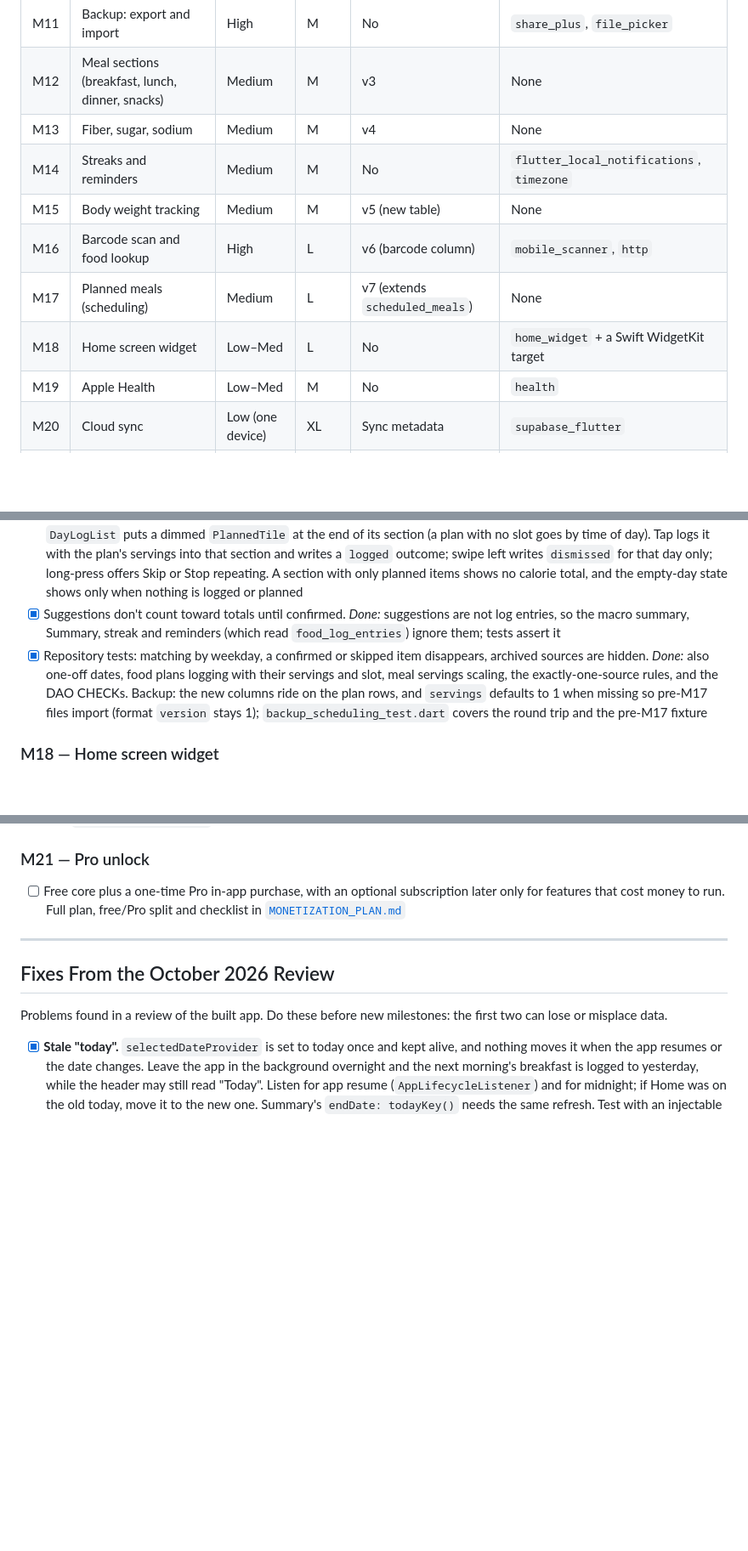
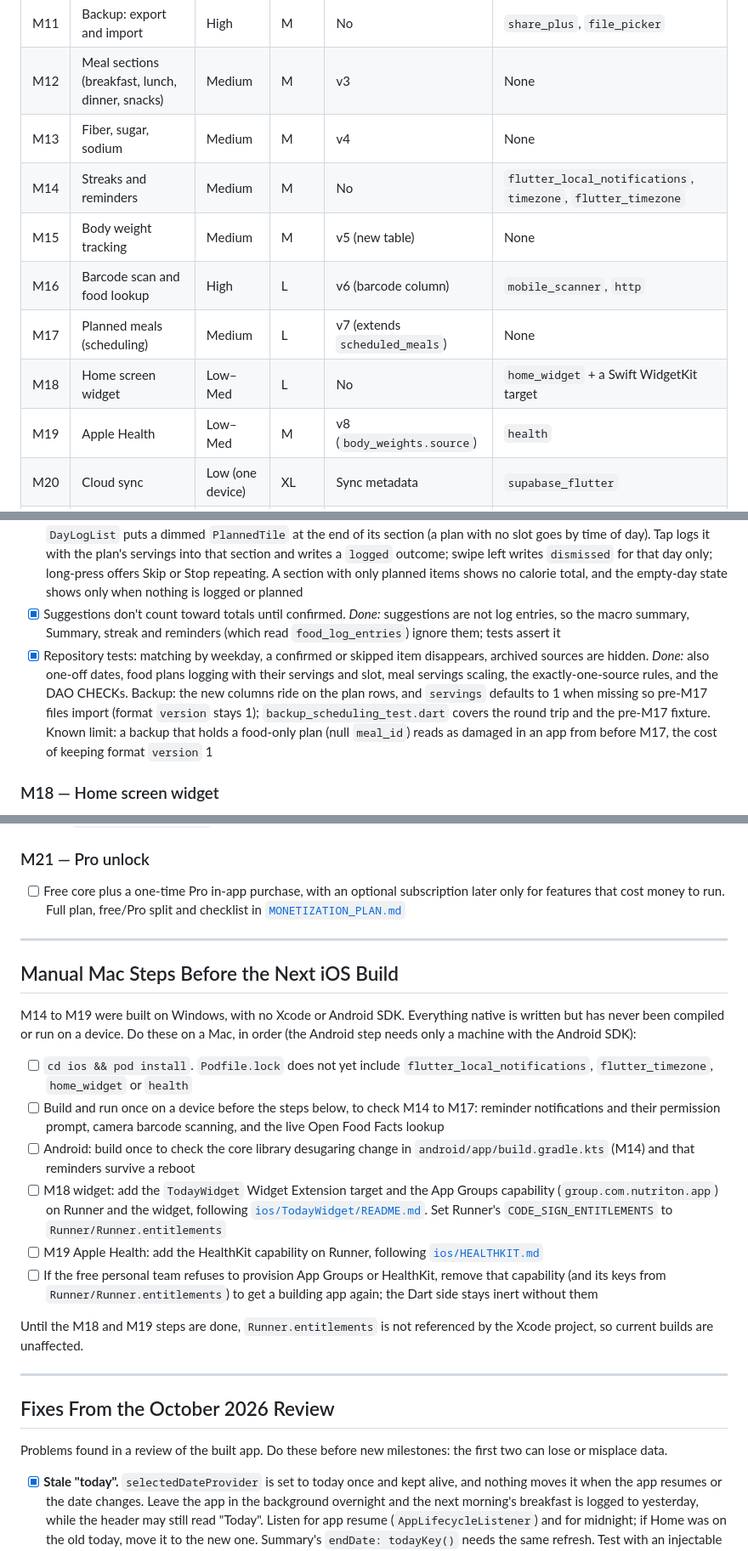
Before and after one commit to Andrew-A-Cruz/nutriton_project, a Markdown page: FEATURE_PLAN.md, 3 parts joined by grey strips. Shown at 85% size. GitHub-like rendering; blank space fills up the shorter version.

Commit message:
Document M13-M19 follow-ups in the feature plan
Records the free-team decision for M18 and M19, the manual Mac steps,
the food form overflow fix, the M17 backup limit, and the M14 and M19
rows of the order table.

Co-Authored-By: Claude Opus 5.5 <noreply@anthropic.com>

```diff
--- a/FEATURE_PLAN.md
+++ b/FEATURE_PLAN.md
@@ -27,12 +27,12 @@ Three ideas from the brainstorm are already built, so they are not milestones he
 | M11 | Backup: export and import | High | M | No | `share_plus`, `file_picker` |
 | M12 | Meal sections (breakfast, lunch, dinner, snacks) | Medium | M | v3 | None |
 | M13 | Fiber, sugar, sodium | Medium | M | v4 | None |
-| M14 | Streaks and reminders | Medium | M | No | `flutter_local_notifications`, `timezone` |
+| M14 | Streaks and reminders | Medium | M | No | `flutter_local_notifications`, `timezone`, `flutter_timezone` |
 | M15 | Body weight tracking | Medium | M | v5 (new table) | None |
 | M16 | Barcode scan and food lookup | High | L | v6 (barcode column) | `mobile_scanner`, `http` |
 | M17 | Planned meals (scheduling) | Medium | L | v7 (extends `scheduled_meals`) | None |
 | M18 | Home screen widget | Low–Med | L | No | `home_widget` + a Swift WidgetKit target |
-| M19 | Apple Health | Low–Med | M | No | `health` |
+| M19 | Apple Health | Low–Med | M | v8 (`body_weights.source`) | `health` |
 | M20 | Cloud sync | Low (one device) | XL | Sync metadata | `supabase_flutter` |
 | M21 | Pro unlock (monetization) | — | M | No | `purchases_flutter` |
 
@@ -123,7 +124,7 @@ Each milestone ends with something runnable and its tests passing, as in v1. Run
 - [x] Catalog: "Schedule…" on a meal or food (pick weekdays and a slot). *Done:* the Catalog meal action sheet and the Edit Food form (a "Schedule..." row, existing foods only) open `ScheduleMealView`, now taking a meal or a food. It has one day or repeat weekly, the date, weekdays, a meal slot (or time of day) and servings
 - [x] Home: scheduled items that haven't been logged yet appear as dimmed suggestion rows in their section. Tap to log, swipe to skip for that day. They never log automatically, per GAME_PLAN. *Done:* the separate "Planned" block is gone. `DayLogList` puts a dimmed `PlannedTile` at the end of its section (a plan with no slot goes by time of day). Tap logs it with the plan's servings into that section and writes a `logged` outcome; swipe left writes `dismissed` for that day only; long-press offers Skip or Stop repeating. A section with only planned items shows no calorie total, and the empty-day state shows only when nothing is logged or planned
 - [x] Suggestions don't count toward totals until confirmed. *Done:* suggestions are not log entries, so the macro summary, Summary, streak and reminders (which read `food_log_entries`) ignore them; tests assert it
-- [x] Repository tests: matching by weekday, a confirmed or skipped item disappears, archived sources are hidden. *Done:* also one-off dates, food plans logging with their servings and slot, meal servings scaling, the exactly-one-source rules, and the DAO CHECKs. Backup: the new columns ride on the plan rows, and `servings` defaults to 1 when missing so pre-M17 files import (format `version` stays 1); `backup_scheduling_test.dart` covers the round trip and the pre-M17 fixture
+- [x] Repository tests: matching by weekday, a confirmed or skipped item disappears, archived sources are hidden. *Done:* also one-off dates, food plans logging with their servings and slot, meal servings scaling, the exactly-one-source rules, and the DAO CHECKs. Backup: the new columns ride on the plan rows, and `servings` defaults to 1 when missing so pre-M17 files import (format `version` stays 1); `backup_scheduling_test.dart` covers the round trip and the pre-M17 fixture. Known limit: a backup that holds a food-only plan (null `meal_id`) reads as damaged in an app from before M17, the cost of keeping format `version` 1
 
 ### M18 — Home screen widget
 - [ ] Check first: App Groups provisioning with your signing setup (see Open Questions). *Not done:* needs Xcode and a Mac. The decision was to build everything first and expect provisioning to fail on the free personal team until you upgrade; nothing has been provisioned or compiled
@@ -146,6 +147,21 @@ Each milestone ends with something runnable and its tests passing, as in v1. Run
 
 ---
 
+## Manual Mac Steps Before the Next iOS Build
+
+M14 to M19 were built on Windows, with no Xcode or Android SDK. Everything native is written but has never been compiled or run on a device. Do these on a Mac, in order (the Android step needs only a machine with the Android SDK):
+
+- [ ] `cd ios && pod install`. `Podfile.lock` does not yet include `flutter_local_notifications`, `flutter_timezone`, `home_widget` or `health`
+- [ ] Build and run once on a device before the steps below, to check M14 to M17: reminder notifications and their permission prompt, camera barcode scanning, and the live Open Food Facts lookup
+- [ ] Android: build once to check the core library desugaring change in `android/app/build.gradle.kts` (M14) and that reminders survive a reboot
+- [ ] M18 widget: add the `TodayWidget` Widget Extension target and the App Groups capability (`group.com.nutriton.app`) on Runner and the widget, following [`ios/TodayWidget/README.md`](./ios/TodayWidget/README.md). Set Runner's `CODE_SIGN_ENTITLEMENTS` to `Runner/Runner.entitlements`
+- [ ] M19 Apple Health: add the HealthKit capability on Runner, following [`ios/HEALTHKIT.md`](./ios/HEALTHKIT.md)
+- [ ] If the free personal team refuses to provision App Groups or HealthKit, remove that capability (and its keys from `Runner/Runner.entitlements`) to get a building app again; the Dart side stays inert without them
+
+Until the M18 and M19 steps are done, `Runner.entitlements` is not referenced by the Xcode project, so current builds are unaffected.
+
+---
+
 ## Fixes From the October 2026 Review
 
 Problems found in a review of the built app. Do these before new milestones: the first two can lose or misplace data.
```
Also changed, not shown: other parts of FEATURE_PLAN.md (+3 -1 lines).
